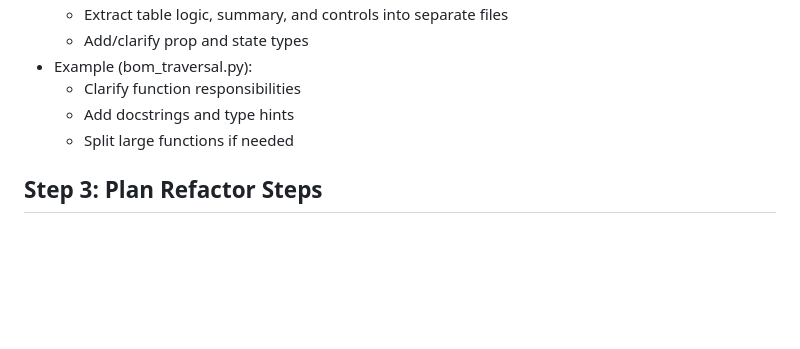
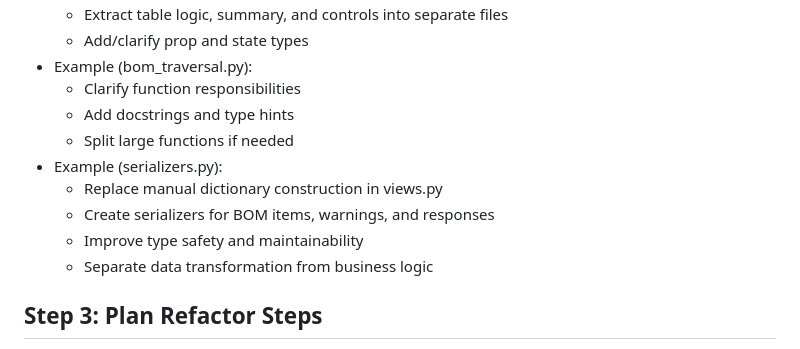
Before and after one commit to jrobelia/inventree-flat-bom-generator, a Markdown page: docs/REFAC-PANEL-PLAN.md, the part around one of its changes. Rendered like a GitHub page; blank space fills up the shorter version.

```diff
--- a/docs/REFAC-PANEL-PLAN.md
+++ b/docs/REFAC-PANEL-PLAN.md
@@ -95,6 +95,11 @@
   - Clarify function responsibilities
   - Add docstrings and type hints
   - Split large functions if needed
+- Example (serializers.py):
+  - Replace manual dictionary construction in views.py
+  - Create serializers for BOM items, warnings, and responses
+  - Improve type safety and maintainability
+  - Separate data transformation from business logic
 
 ## Step 3: Plan Refactor Steps
 - For each target area:
```
Also changed, not shown: other parts of docs/REFAC-PANEL-PLAN.md (+125 -0 lines).
